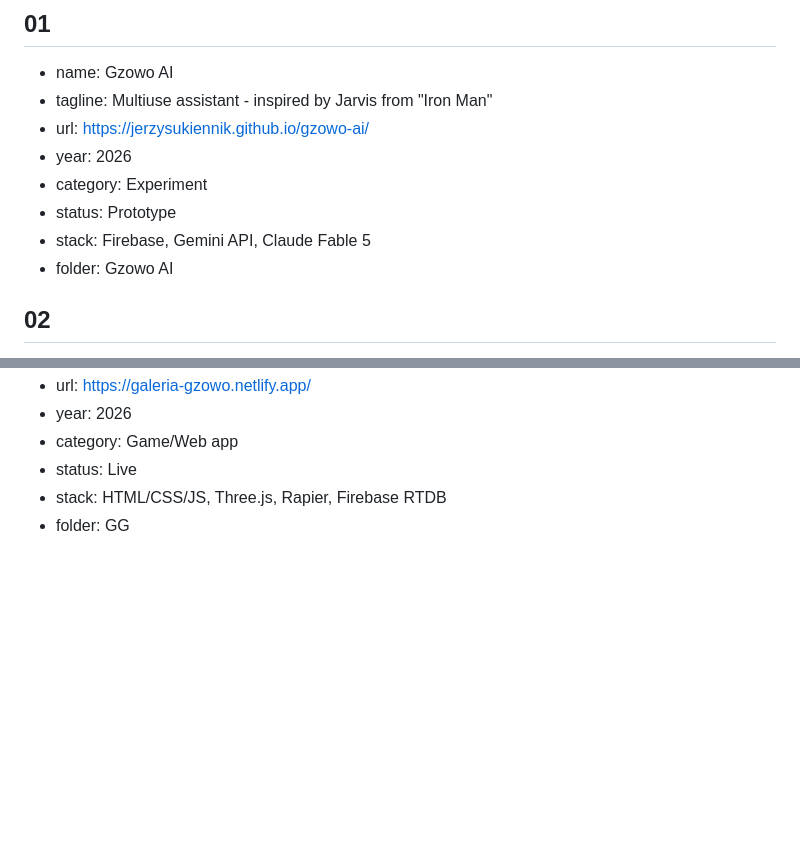
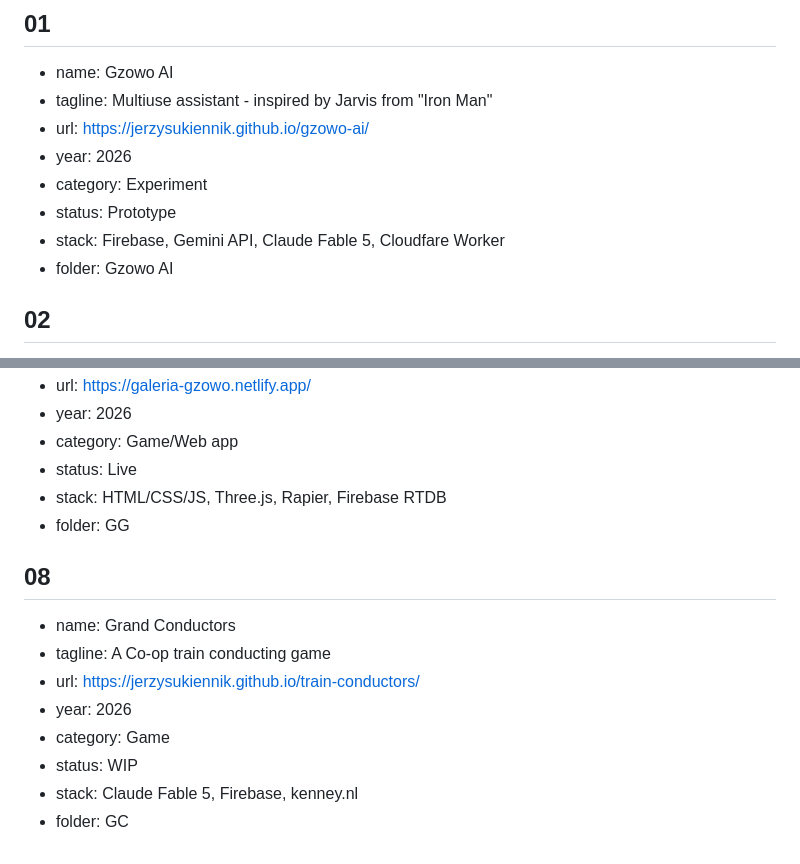
Before and after one commit to JerzySukiennik/JerzySukiennik.github.io, a Markdown page: projects.md, 2 parts joined by grey strips. Drawn GitHub-style; blank space fills up the shorter version.

Commit message:
cms: update projects

```diff
--- a/projects.md
+++ b/projects.md
@@ -32,7 +32,7 @@
 - year: 2026
 - category: Experiment
 - status: Prototype
-- stack: Firebase, Gemini API, Claude Fable 5
+- stack: Firebase, Gemini API, Claude Fable 5, Cloudfare Worker
 - folder: Gzowo AI
 
 ## 02
@@ -94,3 +94,13 @@
 - status: Live
 - stack: HTML/CSS/JS, Three.js, Rapier, Firebase RTDB
 - folder: GG
+
+## 08
+- name: Grand Conductors
+- tagline: A Co-op train conducting game
+- url: https://jerzysukiennik.github.io/train-conductors/
+- year: 2026
+- category: Game
+- status: WIP
+- stack: Claude Fable 5, Firebase, kenney.nl
+- folder: GC
```
